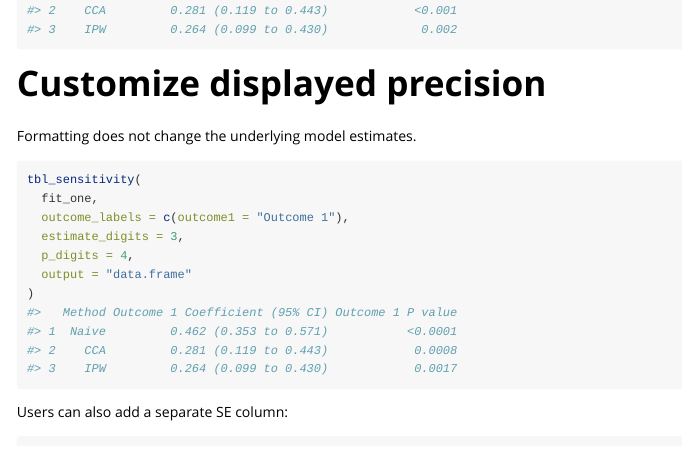
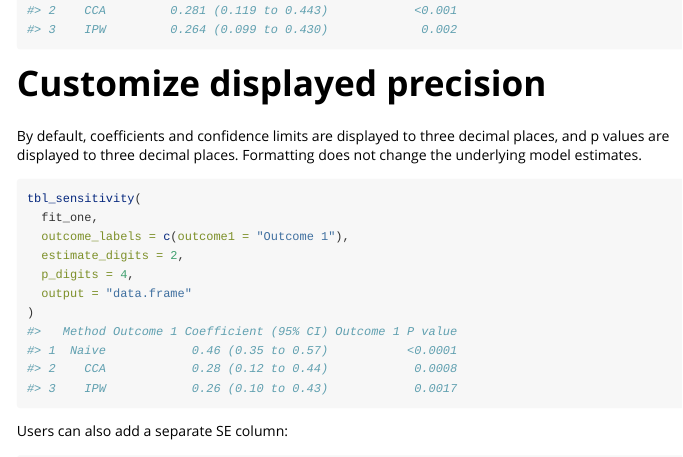
Before and after one commit to rophenceojiambo/twoPhaseSens, an R Markdown document (vignettes/getting-started.Rmd): the page in a window 1100 px wide, from 4210 px down. Rendered offline with R 4.5, knitr and Pandoc, with nearby package versions; some code elsewhere in the file could not run offline; long lines of code are wrapped.

Commit message:
Document three-decimal display defaults

````diff
--- a/vignettes/getting-started.Rmd
+++ b/vignettes/getting-started.Rmd
@@ -137,13 +137,13 @@ tbl_sensitivity(
 
 # Customize displayed precision
 
-Formatting does not change the underlying model estimates.
+By default, coefficients and confidence limits are displayed to three decimal places, and p values are displayed to three decimal places. Formatting does not change the underlying model estimates.
 
 ```{r decimals}
 tbl_sensitivity(
   fit_one,
   outcome_labels = c(outcome1 = "Outcome 1"),
-  estimate_digits = 3,
+  estimate_digits = 2,
   p_digits = 4,
   output = "data.frame"
 )
````
